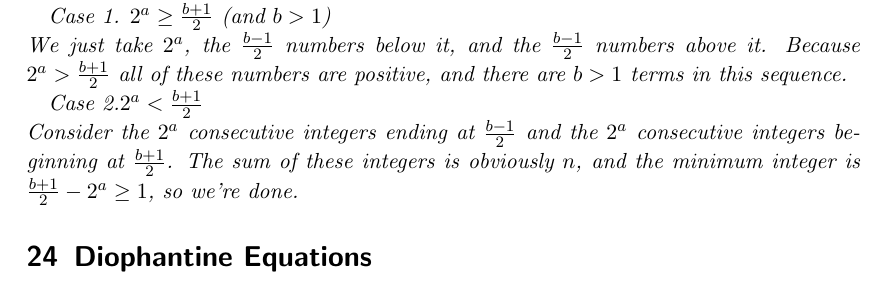
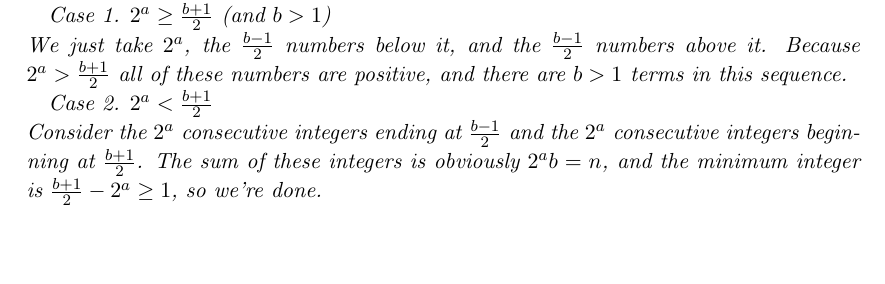
Before and after one commit to MckinleyX/Math-Notes, a LaTeX document (AoPS-Volume_2/v2.tex): part of page 7 of 7, cut so that both start at the same text. Compiled offline with pdfLaTeX; a LaTeX package or settings file that is missing is left out.

Commit message:
Delete DE chapter

```diff
--- a/AoPS-Volume_2/v2.tex
+++ b/AoPS-Volume_2/v2.tex
@@ -437,10 +437,9 @@ Let $d$ be any positive integer not equal to 2, 5, or 13. Show that one can find
 		Case 1. $2^a \geq \frac{b+1}{2} $ (and $b > 1$) \\
 		We just take $2^a$, the $\frac{b-1}{2}$ numbers below it, and the $\frac{b-1}{2}$ numbers above it. Because $2^a > \frac{b+1}{2}$ all of these numbers are positive, and there are $b > 1$ terms in this sequence.
 
-		Case 2.$2^a < \frac{b+1}{2} $ \\
-		Consider the $2^a$ consecutive integers ending at $\frac{b-1}{2}$ and the $2^a$ consecutive integers beginning at $\frac{b+1}{2}$. The sum of these integers is obviously $n$, and the minimum integer is $\frac{b+1}{2} - 2^a \geq 1$, so we're done.
+		Case 2. $2^a < \frac{b+1}{2} $ \\
+		Consider the $2^a$ consecutive integers ending at $\frac{b-1}{2}$ and the $2^a$ consecutive integers beginning at $\frac{b+1}{2}$. The sum of these integers is obviously $2^ab = n$, and the minimum integer is $\frac{b+1}{2} - 2^a \geq 1$, so we're done.
 	\end{soln}
 \end{a_problem}
 
-\section{Diophantine Equations}
 \end{document}
```
Also changed, not shown: 1 other file.
